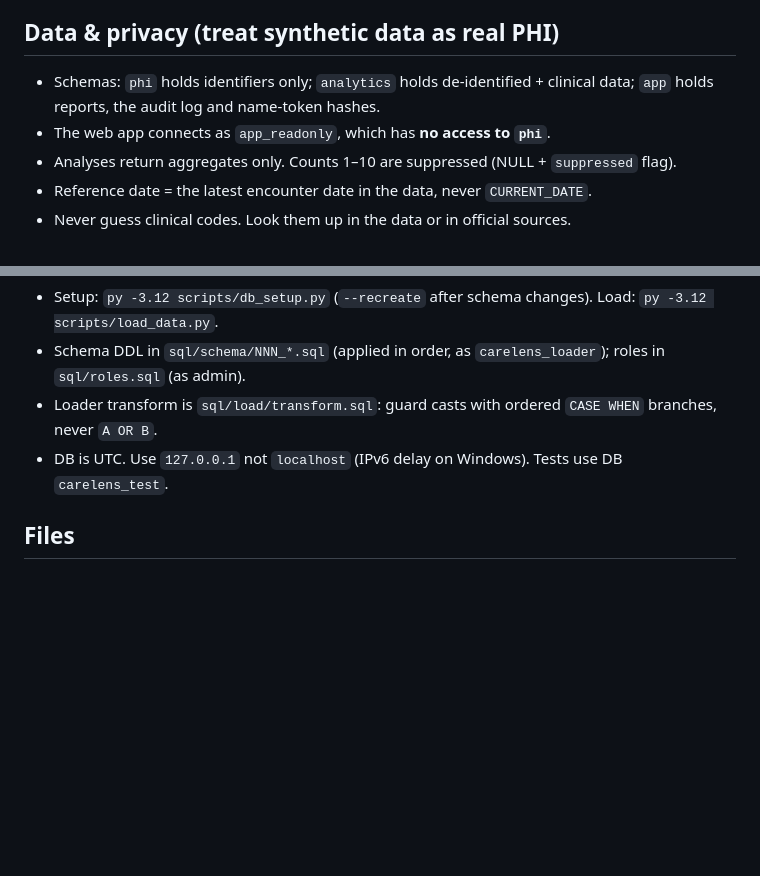
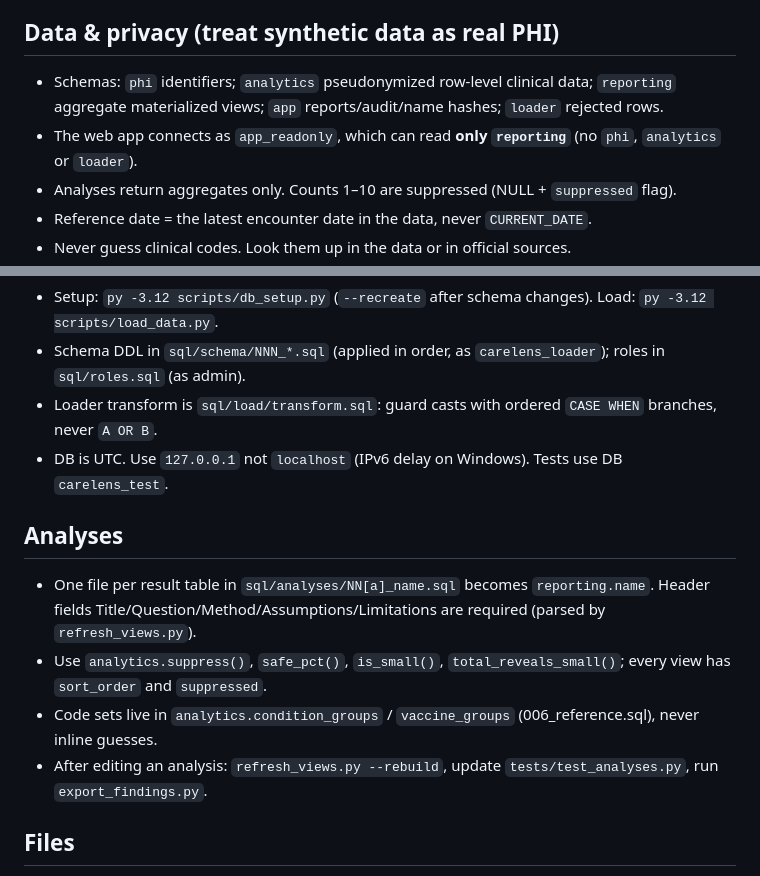
Before and after one commit to khushichhabra7921/CareLens, a Markdown page: CLAUDE.md, 2 parts joined by grey strips. GitHub-like rendering; blank space fills up the shorter version.

Commit message:
Log M4 decisions: suppression rules, code sets, analysis definitions

```diff
--- a/CLAUDE.md
+++ b/CLAUDE.md
@@ -17,8 +17,8 @@ The full brief is in the owner's Downloads/PROJECT_BRIEF.md. Decisions are logge
 - pytest, ruff (`ruff check .`), Docker Compose, GitHub Actions. No Kubernetes, microservices or queues.
 
 ## Data & privacy (treat synthetic data as real PHI)
-- Schemas: `phi` holds identifiers only; `analytics` holds de-identified + clinical data; `app` holds reports, the audit log and name-token hashes.
-- The web app connects as `app_readonly`, which has **no access to `phi`**.
+- Schemas: `phi` identifiers; `analytics` pseudonymized row-level clinical data; `reporting` aggregate materialized views; `app` reports/audit/name hashes; `loader` rejected rows.
+- The web app connects as `app_readonly`, which can read **only `reporting`** (no `phi`, `analytics` or `loader`).
 - Analyses return aggregates only. Counts 1–10 are suppressed (NULL + `suppressed` flag).
 - Reference date = the latest encounter date in the data, never `CURRENT_DATE`.
 - Never guess clinical codes. Look them up in the data or in official sources.
@@ -36,6 +36,12 @@ The full brief is in the owner's Downloads/PROJECT_BRIEF.md. Decisions are logge
 - Loader transform is `sql/load/transform.sql`: guard casts with ordered `CASE WHEN` branches, never `A OR B`.
 - DB is UTC. Use `127.0.0.1` not `localhost` (IPv6 delay on Windows). Tests use DB `carelens_test`.
 
+## Analyses
+- One file per result table in `sql/analyses/NN[a]_name.sql` becomes `reporting.name`. Header fields Title/Question/Method/Assumptions/Limitations are required (parsed by `refresh_views.py`).
+- Use `analytics.suppress()`, `safe_pct()`, `is_small()`, `total_reveals_small()`; every view has `sort_order` and `suppressed`.
+- Code sets live in `analytics.condition_groups` / `vaccine_groups` (006_reference.sql), never inline guesses.
+- After editing an analysis: `refresh_views.py --rebuild`, update `tests/test_analyses.py`, run `export_findings.py`.
+
 ## Files
 - All text files are UTF-8 without a BOM. Check with `py -3.12 scripts/check_encoding.py`.
 - `data/`, `tools/`, `.env` and `.venv/` are gitignored. Check with `git check-ignore -v <path>`.
```
Also changed, not shown: docs/DECISIONS.md (+61 -0 lines).
